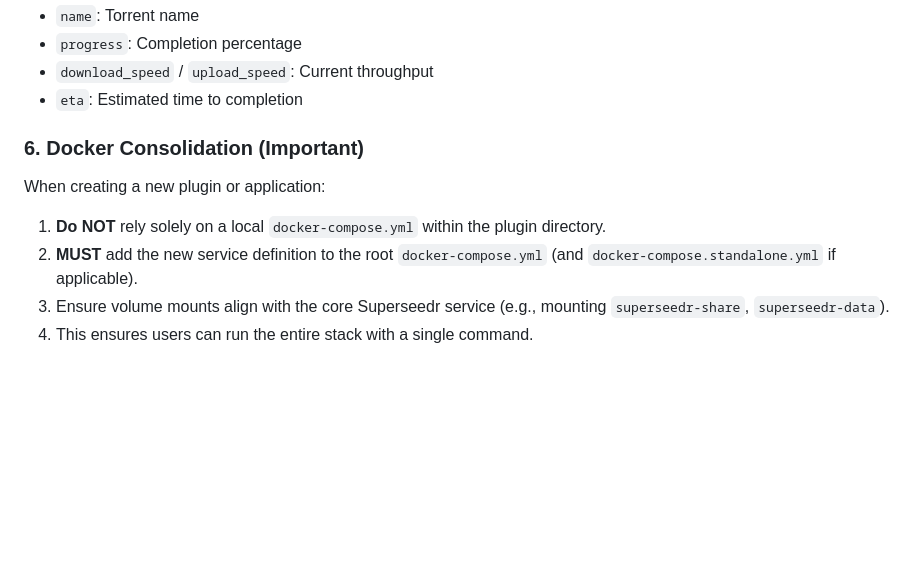
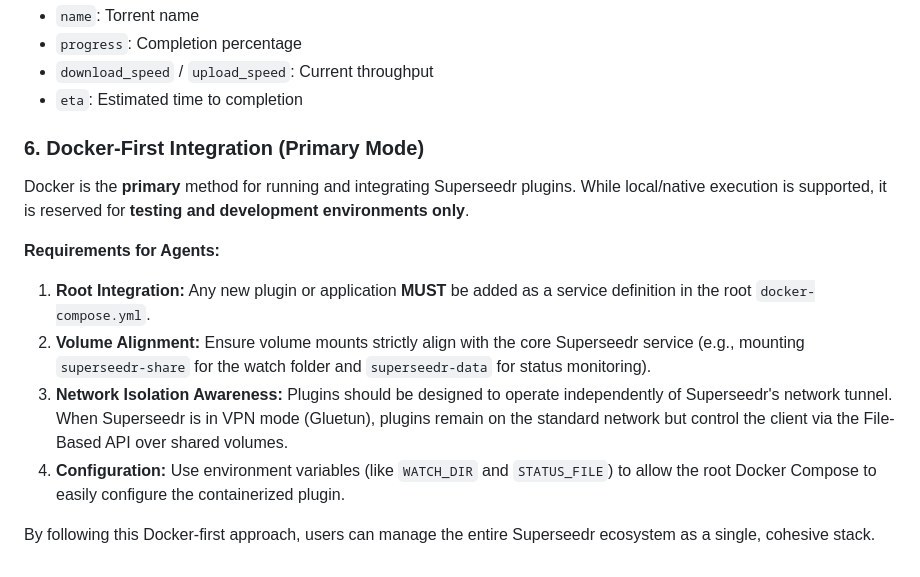
Before and after one commit to Jagalite/superseedr-plugins, a Markdown page: agents.md, the part around the change. GitHub-like rendering; blank space fills up the shorter version.

```diff
--- a/agents.md
+++ b/agents.md
@@ -93,9 +93,14 @@ Agents should treat this file as read-only. It provides a snapshot of all active
 - `download_speed` / `upload_speed`: Current throughput
 - `eta`: Estimated time to completion
 
-### 6. Docker Consolidation (Important)
-When creating a new plugin or application:
-1.  **Do NOT** rely solely on a local `docker-compose.yml` within the plugin directory.
-2.  **MUST** add the new service definition to the root `docker-compose.yml` (and `docker-compose.standalone.yml` if applicable).
-3.  Ensure volume mounts align with the core Superseedr service (e.g., mounting `superseedr-share`, `superseedr-data`).
-4.  This ensures users can run the entire stack with a single command.
+### 6. Docker-First Integration (Primary Mode)
+
+Docker is the **primary** method for running and integrating Superseedr plugins. While local/native execution is supported, it is reserved for **testing and development environments only**.
+
+**Requirements for Agents:**
+1.  **Root Integration:** Any new plugin or application **MUST** be added as a service definition in the root `docker-compose.yml`.
+2.  **Volume Alignment:** Ensure volume mounts strictly align with the core Superseedr service (e.g., mounting `superseedr-share` for the watch folder and `superseedr-data` for status monitoring).
+3.  **Network Isolation Awareness:** Plugins should be designed to operate independently of Superseedr's network tunnel. When Superseedr is in VPN mode (Gluetun), plugins remain on the standard network but control the client via the File-Based API over shared volumes.
+4.  **Configuration:** Use environment variables (like `WATCH_DIR` and `STATUS_FILE`) to allow the root Docker Compose to easily configure the containerized plugin.
+
+By following this Docker-first approach, users can manage the entire Superseedr ecosystem as a single, cohesive stack.
```
Also changed, not shown: README.md (+13 -11 lines).
